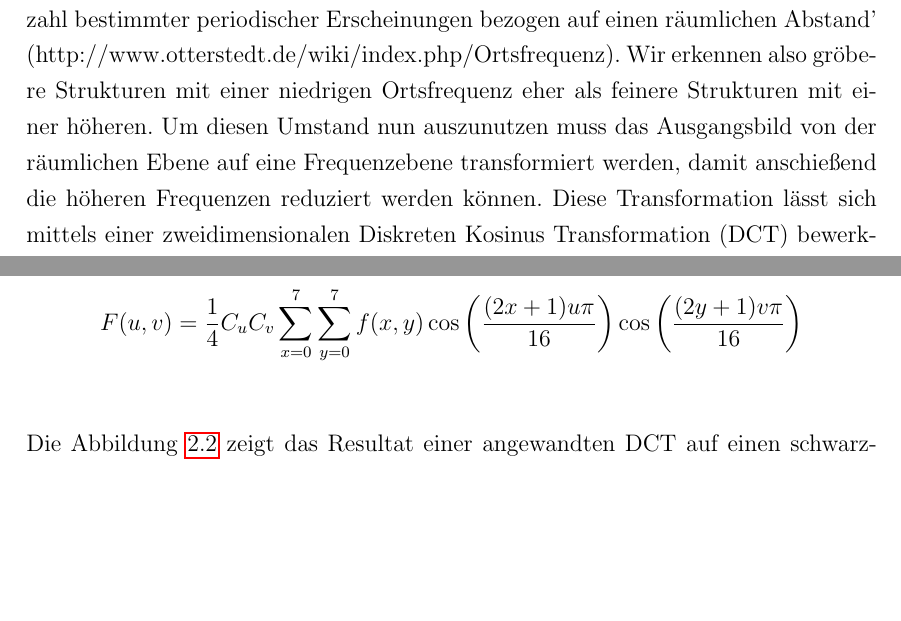
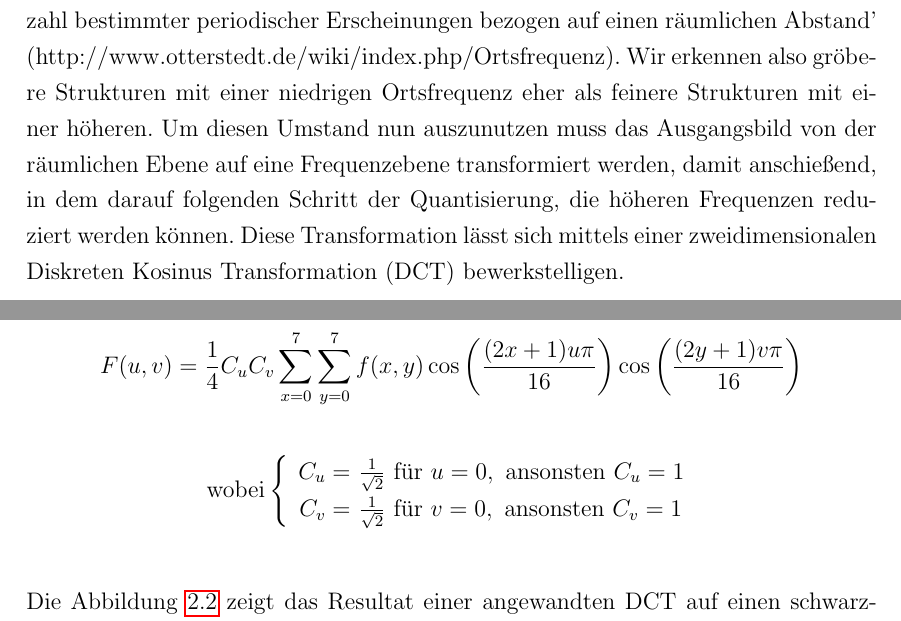
Before and after one commit to juxbo/Grundlagen-der-Videokompression---Wissenschaftliches-Arbeiten-I, a LaTeX thesis (Arbeit/master thesis template.tex, which reads Arbeit/chapters/irrelevanzredukton.tex): two parts of page 15 of 23, joined at a grey line, cut so that both start at the same text, the shorter picture padded with empty space. Compiled offline with pdfLaTeX.

Commit message:
DCT: Formel vervollständigt

```diff
--- a/Arbeit/chapters/irrelevanzredukton.tex
+++ b/Arbeit/chapters/irrelevanzredukton.tex
@@ -80,16 +80,23 @@ Das Chroma Subsampling bietet somit eine enorme Möglichkeit der Kompression, di
 
 Wie bereits oben beschrieben neigt der menschliche Sehsinn dazu niedrige Ortsfrequenzen eher zu erkennen, als höhere. Eine Ortsfrequenz ist definiert als 'Anzahl bestimmter periodischer Erscheinungen bezogen auf einen räumlichen Abstand' (http://www.otterstedt.de/wiki/index.php/Ortsfrequenz). Wir erkennen also gröbere Strukturen mit einer niedrigen Ortsfrequenz eher als feinere Strukturen mit einer höheren.
 % Bessere Quelle finden!
-Um diesen Umstand nun auszunutzen muss das Ausgangsbild von der räumlichen Ebene auf eine Frequenzebene transformiert werden, damit anschießend die höheren Frequenzen reduziert werden können. Diese Transformation lässt sich mittels einer zweidimensionalen Diskreten Kosinus Transformation (DCT) bewerkstelligen.
+Um diesen Umstand nun auszunutzen muss das Ausgangsbild von der räumlichen Ebene auf eine Frequenzebene transformiert werden, damit anschießend, in dem darauf folgenden Schritt der Quantisierung, die höheren Frequenzen reduziert werden können. Diese Transformation lässt sich mittels einer zweidimensionalen Diskreten Kosinus Transformation (DCT) bewerkstelligen.
 
 Die DCT ist eine Sonderform der Foriertransformation, bei der eine Funktion mittels Sinusschwingungen aproximiert wird. Dieser Sonderfall nutzt hierbei den Umstand aus, dass das betrachtete Intervall begrenzt ist. Durch eine vertikale Spiegelung dieses Intervalls lassen sich die Sinus Anteile herauskürzen, wobei am Ende lediglich Kosinus Anteile übrig bleiben. % Ähhhhh, noch einmal nachlesen...
 Verarbeitet werden mit der DCT immer 8x8 Blöcke eines jeden Kanals mit der Formel:
 
-\[F(u,v) = \frac{1}{4} C_uC_v\sum_{x=0}^7 \sum_{y=0}^7 f(x,y) \cos \left(\frac{(2x+1)u\pi}{16}\right) \cos\left(\frac{(2y+1)v\pi}{16}\right) \]
-% mit Cu und Cv ergänzen
+\[ F(u,v) = \frac{1}{4} C_uC_v\sum_{x=0}^7 \sum_{y=0}^7 f(x,y) \cos \left(\frac{(2x+1)u\pi}{16}\right) \cos\left(\frac{(2y+1)v\pi}{16}\right) \]
+\begin{align*}
+	\text{wobei} \left\lbrace
+  \begin{array}{r@{}l}
+	  C_u = & \text{ } \frac{1}{\sqrt{2}} \text{ für } u=0, \text{ ansonsten } C_u=1\\
+	  C_v = & \text{ } \frac{1}{\sqrt{2}} \text{ für } v=0, \text{ ansonsten } C_v=1
+  \end{array}
+  \right.
+\end{align*}
 
 Die Abbildung \ref{fig:dct-good} zeigt das Resultat einer angewandten DCT auf einen schwarz-weißen 8x8 Pixelblock (siehe Anhang \ref{dct-good-luma}), welcher aus jeweils einer horizontalen und einer vertikalen Kosinus Schwingung besteht. Der so genannte DC Wert ist der erste Wert der Matrix und gibt die mittlere Helligkeit an. Alle anderen Komponenten beschreiben die relative Abweichung zu diesem Wert und werden gemeinhin als AC Werte betitelt, wobei diese die zum unteren rechten Rand hin höher werdenden Ortsfrequenzen beschreiben. Wie bereits zu erkennen führt die DCT oftmals selbst schon zu einer Matrix mit vielen gleichen Werten, die sich zur Anwendung weiterer verlustfreier Kompressionsmethoden eignen.
-%(https://vsr.informatik.tu-chemnitz.de/~jan/MPEG/HTML/mpeg_tech.html)
+% Beispiel angelehnt an: https://vsr.informatik.tu-chemnitz.de/~jan/MPEG/HTML/mpeg_tech.html
 
 \begin{figure}[h!]
     \centering
--- a/Arbeit/master thesis template.tex
+++ b/Arbeit/master thesis template.tex
@@ -14,6 +14,7 @@
 \usepackage{ae,aecompl} % truetype fonts
 \usepackage[ngerman]{babel}
 \usepackage{amssymb,amsmath}
+\usepackage{mathtools}
 \usepackage{graphicx}
 \usepackage{url}
 \usepackage{multicol} % Multicolumn layout
```
Also changed, not shown: Arbeit/master thesis template.pdf.
